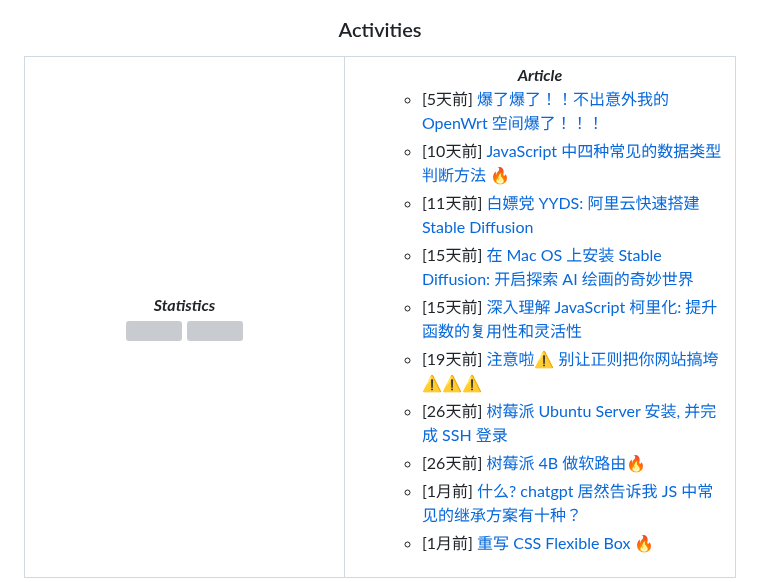
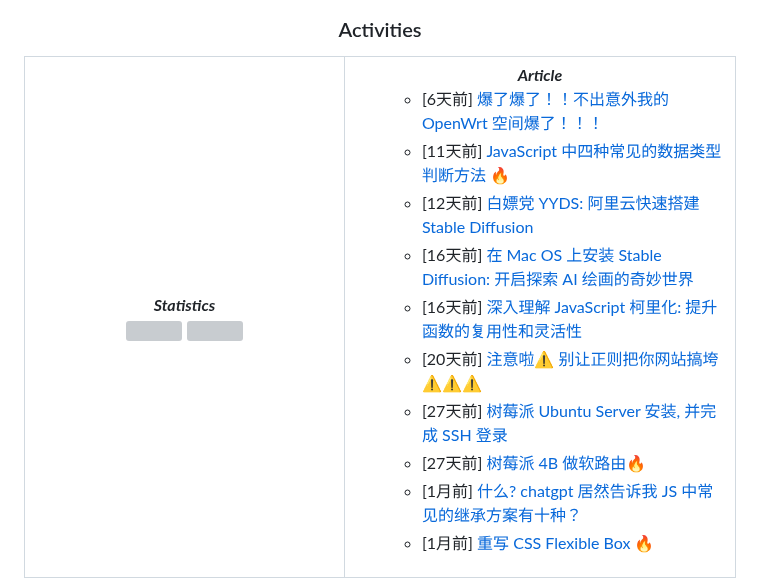
Before and after one commit to MoYuanJun/MoYuanJun, a Markdown page: README.md, the part around the change. GitHub-like rendering; grey boxes are pictures that could not be loaded.

Commit message:
juejin-posts

```diff
--- a/README.md
+++ b/README.md
@@ -78,14 +78,14 @@
       <!-- posts start -->
 <ul>
 <ul>
-<li>[5天前] <a href="https://juejin.cn/post/7248648256284901437">爆了爆了！！不出意外我的 OpenWrt 空间爆了！！！</a></li>
-<li>[10天前] <a href="https://juejin.cn/post/7246777426666930213">JavaScript 中四种常见的数据类型判断方法 🔥</a></li>
-<li>[11天前] <a href="https://juejin.cn/post/7246401806677442617">白嫖党 YYDS: 阿里云快速搭建 Stable Diffusion</a></li>
-<li>[15天前] <a href="https://juejin.cn/post/7244818253809008698">在 Mac OS 上安装 Stable Diffusion: 开启探索 AI 绘画的奇妙世界</a></li>
-<li>[15天前] <a href="https://juejin.cn/post/7244810467218423863">深入理解 JavaScript 柯里化: 提升函数的复用性和灵活性</a></li>
-<li>[19天前] <a href="https://juejin.cn/post/7243413799347912760">注意啦⚠️ 别让正则把你网站搞垮⚠️⚠️⚠️</a></li>
-<li>[26天前] <a href="https://juejin.cn/post/7240833613356400699">树莓派 Ubuntu Server 安装, 并完成 SSH 登录</a></li>
-<li>[26天前] <a href="https://juejin.cn/post/7240833787159101495">树莓派 4B 做软路由🔥</a></li>
+<li>[6天前] <a href="https://juejin.cn/post/7248648256284901437">爆了爆了！！不出意外我的 OpenWrt 空间爆了！！！</a></li>
+<li>[11天前] <a href="https://juejin.cn/post/7246777426666930213">JavaScript 中四种常见的数据类型判断方法 🔥</a></li>
+<li>[12天前] <a href="https://juejin.cn/post/7246401806677442617">白嫖党 YYDS: 阿里云快速搭建 Stable Diffusion</a></li>
+<li>[16天前] <a href="https://juejin.cn/post/7244818253809008698">在 Mac OS 上安装 Stable Diffusion: 开启探索 AI 绘画的奇妙世界</a></li>
+<li>[16天前] <a href="https://juejin.cn/post/7244810467218423863">深入理解 JavaScript 柯里化: 提升函数的复用性和灵活性</a></li>
+<li>[20天前] <a href="https://juejin.cn/post/7243413799347912760">注意啦⚠️ 别让正则把你网站搞垮⚠️⚠️⚠️</a></li>
+<li>[27天前] <a href="https://juejin.cn/post/7240833613356400699">树莓派 Ubuntu Server 安装, 并完成 SSH 登录</a></li>
+<li>[27天前] <a href="https://juejin.cn/post/7240833787159101495">树莓派 4B 做软路由🔥</a></li>
 <li>[1月前] <a href="https://juejin.cn/post/7236387878006177829">什么? chatgpt 居然告诉我 JS 中常见的继承方案有十种？</a></li>
 <li>[1月前] <a href="https://juejin.cn/post/7233564835044360252">重写 CSS Flexible Box 🔥</a></li>
 </ul>
```
